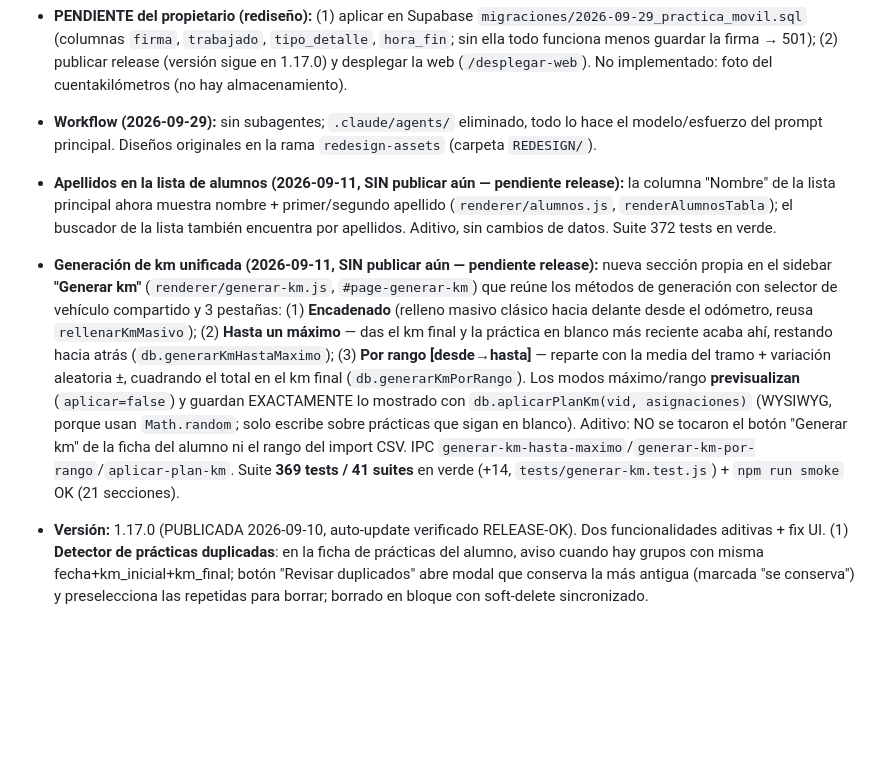
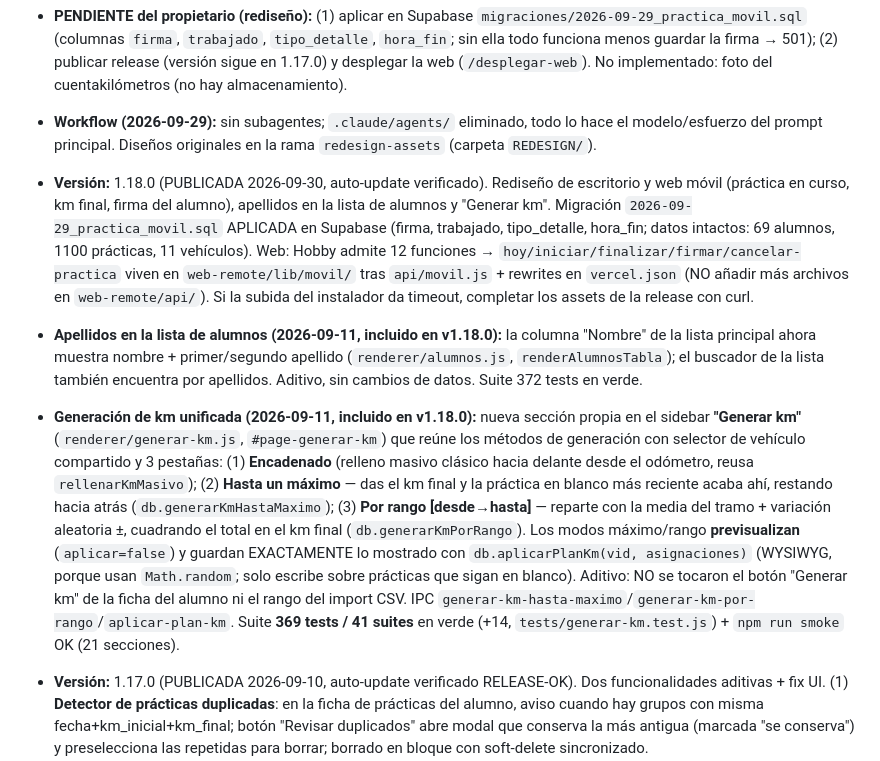
Before and after one commit to danixp3/kmalumnos, a Markdown page: CLAUDE.md, the part around the change. GitHub-like rendering; blank space fills up the shorter version.

Commit message:
docs: v1.18.0 publicada, estado actual
Co-Authored-By: Claude Sonnet 5.5 <noreply@anthropic.com>

```diff
--- a/CLAUDE.md
+++ b/CLAUDE.md
@@ -70,8 +70,9 @@ _Última actualización: 2026-09-30. El detalle histórico completo está en HIS
 - **PENDIENTE del propietario (rediseño):** (1) aplicar en Supabase `migraciones/2026-09-29_practica_movil.sql` (columnas `firma`, `trabajado`, `tipo_detalle`, `hora_fin`; sin ella todo funciona menos guardar la firma → 501); (2) publicar release (versión sigue en 1.17.0) y desplegar la web (`/desplegar-web`). No implementado: foto del cuentakilómetros (no hay almacenamiento).
 - **Workflow (2026-09-29):** sin subagentes; `.claude/agents/` eliminado, todo lo hace el modelo/esfuerzo del prompt principal. Diseños originales en la rama `redesign-assets` (carpeta `REDESIGN/`).
 
-- **Apellidos en la lista de alumnos (2026-09-11, SIN publicar aún — pendiente release):** la columna "Nombre" de la lista principal ahora muestra nombre + primer/segundo apellido (`renderer/alumnos.js`, `renderAlumnosTabla`); el buscador de la lista también encuentra por apellidos. Aditivo, sin cambios de datos. Suite 372 tests en verde.
-- **Generación de km unificada (2026-09-11, SIN publicar aún — pendiente release):** nueva sección propia en el sidebar **"Generar km"** (`renderer/generar-km.js`, `#page-generar-km`) que reúne los métodos de generación con selector de vehículo compartido y 3 pestañas: (1) **Encadenado** (relleno masivo clásico hacia delante desde el odómetro, reusa `rellenarKmMasivo`); (2) **Hasta un máximo** — das el km final y la práctica en blanco más reciente acaba ahí, restando hacia atrás (`db.generarKmHastaMaximo`); (3) **Por rango [desde→hasta]** — reparte con la media del tramo + variación aleatoria ±, cuadrando el total en el km final (`db.generarKmPorRango`). Los modos máximo/rango **previsualizan** (`aplicar=false`) y guardan EXACTAMENTE lo mostrado con `db.aplicarPlanKm(vid, asignaciones)` (WYSIWYG, porque usan `Math.random`; solo escribe sobre prácticas que sigan en blanco). Aditivo: NO se tocaron el botón "Generar km" de la ficha del alumno ni el rango del import CSV. IPC `generar-km-hasta-maximo`/`generar-km-por-rango`/`aplicar-plan-km`. Suite **369 tests / 41 suites** en verde (+14, `tests/generar-km.test.js`) + `npm run smoke` OK (21 secciones).
+- **Versión:** 1.18.0 (PUBLICADA 2026-09-30, auto-update verificado). Rediseño de escritorio y web móvil (práctica en curso, km final, firma del alumno), apellidos en la lista de alumnos y "Generar km". Migración `2026-09-29_practica_movil.sql` APLICADA en Supabase (firma, trabajado, tipo_detalle, hora_fin; datos intactos: 69 alumnos, 1100 prácticas, 11 vehículos). Web: Hobby admite 12 funciones → `hoy/iniciar/finalizar/firmar/cancelar-practica` viven en `web-remote/lib/movil/` tras `api/movil.js` + rewrites en `vercel.json` (NO añadir más archivos en `web-remote/api/`). Si la subida del instalador da timeout, completar los assets de la release con curl.
+- **Apellidos en la lista de alumnos (2026-09-11, incluido en v1.18.0):** la columna "Nombre" de la lista principal ahora muestra nombre + primer/segundo apellido (`renderer/alumnos.js`, `renderAlumnosTabla`); el buscador de la lista también encuentra por apellidos. Aditivo, sin cambios de datos. Suite 372 tests en verde.
+- **Generación de km unificada (2026-09-11, incluido en v1.18.0):** nueva sección propia en el sidebar **"Generar km"** (`renderer/generar-km.js`, `#page-generar-km`) que reúne los métodos de generación con selector de vehículo compartido y 3 pestañas: (1) **Encadenado** (relleno masivo clásico hacia delante desde el odómetro, reusa `rellenarKmMasivo`); (2) **Hasta un máximo** — das el km final y la práctica en blanco más reciente acaba ahí, restando hacia atrás (`db.generarKmHastaMaximo`); (3) **Por rango [desde→hasta]** — reparte con la media del tramo + variación aleatoria ±, cuadrando el total en el km final (`db.generarKmPorRango`). Los modos máximo/rango **previsualizan** (`aplicar=false`) y guardan EXACTAMENTE lo mostrado con `db.aplicarPlanKm(vid, asignaciones)` (WYSIWYG, porque usan `Math.random`; solo escribe sobre prácticas que sigan en blanco). Aditivo: NO se tocaron el botón "Generar km" de la ficha del alumno ni el rango del import CSV. IPC `generar-km-hasta-maximo`/`generar-km-por-rango`/`aplicar-plan-km`. Suite **369 tests / 41 suites** en verde (+14, `tests/generar-km.test.js`) + `npm run smoke` OK (21 secciones).
 - **Versión:** 1.17.0 (PUBLICADA 2026-09-10, auto-update verificado RELEASE-OK). Dos funcionalidades aditivas + fix UI. (1) **Detector de prácticas duplicadas**: en la ficha de prácticas del alumno, aviso cuando hay grupos con misma fecha+km_inicial+km_final; botón "Revisar duplicados" abre modal que conserva la más antigua (marcada "se conserva") y preselecciona las repetidas para borrar; borrado en bloque con soft-delete sincronizado. `db/practicas.js:getPracticasDuplicadas/deletePracticasBulk` → IPC `get-practicas-duplicadas`/`eliminar-practicas-duplicadas` → preload → `renderer/practicas.js`. (2) **Ficha DGT**: casilla en Ajustes ("Datos del centro") para NO rellenar la fecha del documento (pie "a __ de __ de __") y escribirla a mano; `rellenar_fecha` en localStorage `km_centro_datos`, no afecta a la columna Fecha de cada clase (`fichas-dgt.js`). (3) Fix: los modales grandes hacen scroll (`max-height:90vh` en styles.css). Suite 355 tests / 40 suites en verde.
 - **Versión anterior:** 1.16.2 (PUBLICADA 2026-09-10, auto-update verificado RELEASE-OK). Arreglo de importación CSV: las prácticas sin km se generaban en dos casos desde 0 aunque el alumno ya tuviera odómetro real (ej. 189.000). Ahora `importarCSV` (db/csv.js) importa en dos pasadas —primero las filas con km reales, luego las vacías ordenadas por fecha— y encadena cada vacía desde el km más alto conocido (mayor km_final del alumno o del vehículo), nunca desde 0. Además los km ya NO tienen decimales: se redondean a enteros en importación, relleno masivo (db/km-algoritmos.js), generador manual (main.js `generar-km`) y guardado/edición (db/practicas.js). Solo afecta datos NUEVOS; los ya importados con el fallo se corrigen borrando y reimportando al alumno. Suite 355 tests / 40 suites en verde.
 - **Versión anterior:** 1.16.1 (PUBLICADA 2026-09-09, auto-update verificado RELEASE-OK). Hotfix: la 1.16.0 no arrancaba ("Cannot find module './utils-ficheros'") porque `utils-ficheros.js` (que `main.js` requiere) no estaba en `build.files` → añadido. Los PCs que llegaron a instalar la 1.16.0 NO se auto-actualizan (se cierran antes de que corra el auto-updater): necesitan reinstalación manual de la 1.16.1 una vez (los datos en %AppData%\KMAlumnos se conservan). Además, la columna "Ejercicio" de la ficha DGT ahora muestra "2 CLASES" en vez de "2".
```
